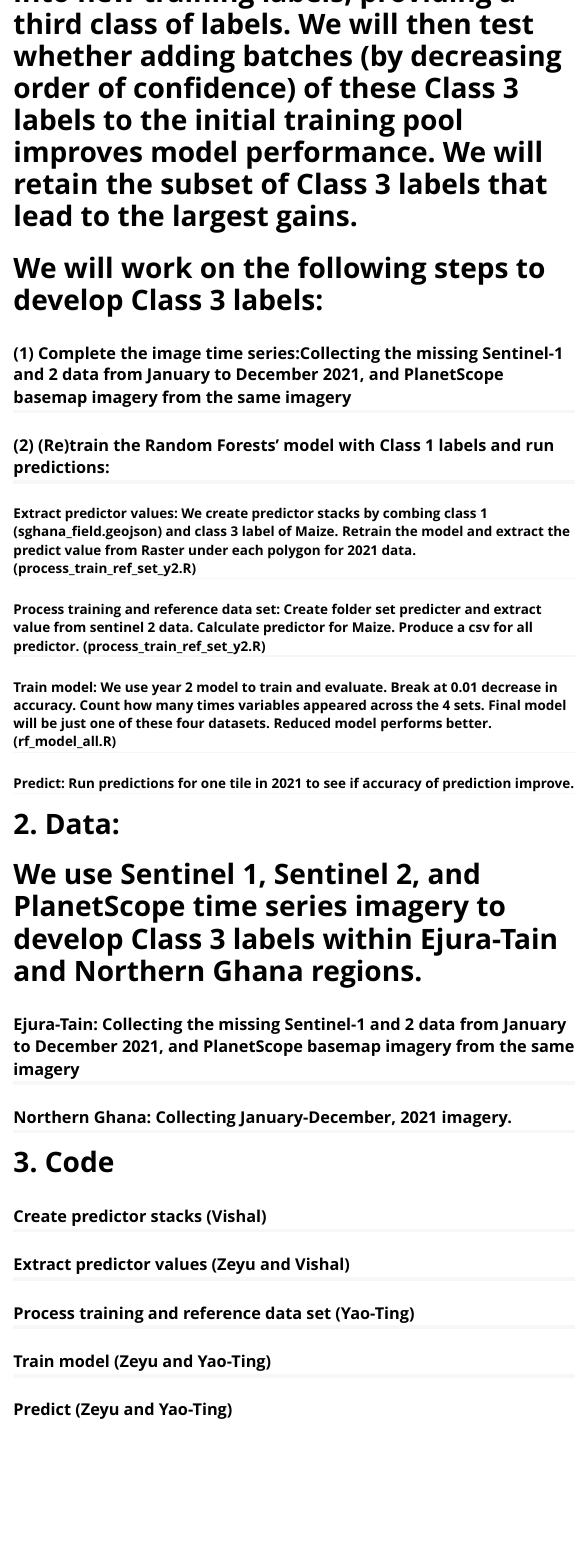
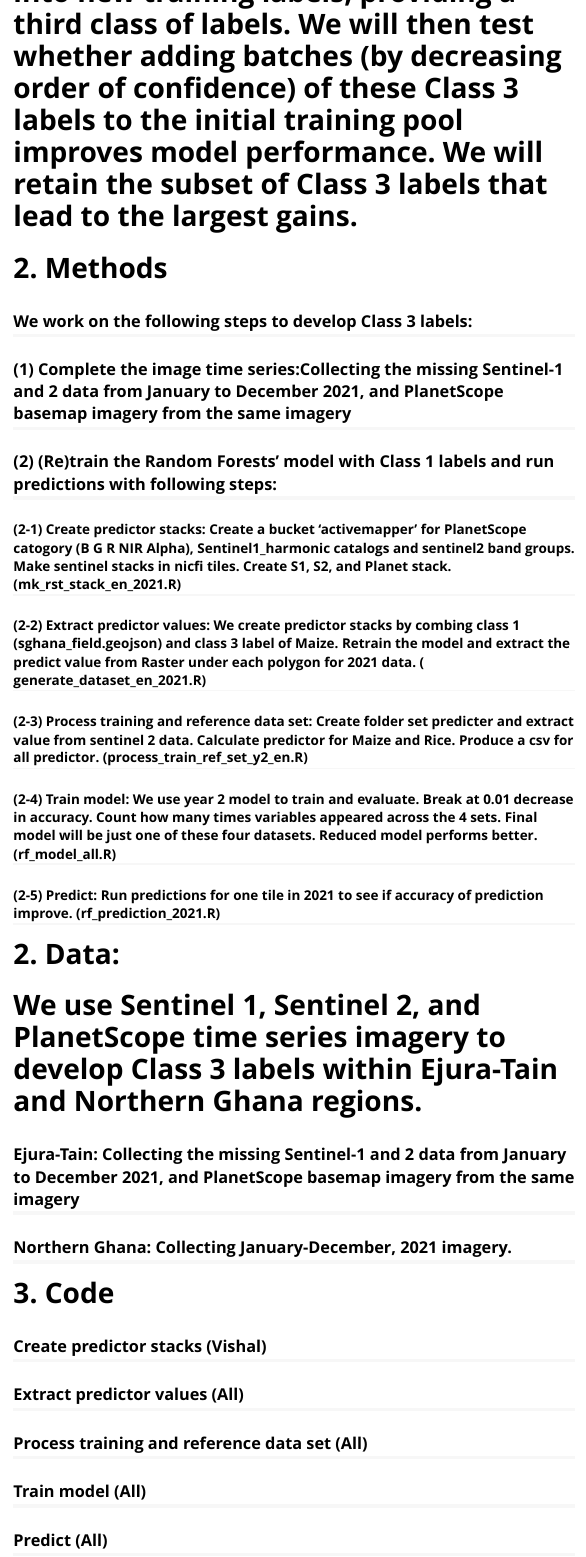
Before and after one commit to agroimpacts/ENclass3, an R Markdown document (vignettes/overview.Rmd): the page in a window 1100 px wide, from 1330 px down. Rendered offline with R 4.5, knitr and Pandoc, with nearby package versions.

Commit message:
Update methods sections.

```diff
--- a/vignettes/overview.Rmd
+++ b/vignettes/overview.Rmd
@@ -26,19 +26,23 @@ library(ENclass3)
 
 #    This project is a subproject from Enabling Crop Analytics at Scale project which aim to improve and expand crop type mapping by updating the approach used for training and testing the Random Forests-based mapping. In our project, we develop a third class of synthetic labels based on predictions from an initial version of Random Forests. After initial training of the model with a training sample consisting of Class 1  labels(crop type polygons collected in fields) and Class 2 labels(crop type polygons classified in UAS imagery), we will assess model performance against the reserved validation sample, and then apply the trained model to map class probabilities across the expanded mapping region. For each crop, we will identify contiguous clusters of pixels where the predicted probabilities exceed 0.7 or the upper 90% percentile probability value, and convert these into new training labels, providing a third class of labels. We will then test whether adding batches (by decreasing order of confidence) of these Class 3 labels to the initial training pool improves model performance. We will retain the subset of Class 3 labels that lead to the largest gains.
 
-#     We will work on the following steps to develop Class 3 labels:
+# 2. Methods
+
+##   We work on the following steps to develop Class 3 labels:
 
 ##   (1) Complete the image time series:Collecting the missing Sentinel-1 and 2 data from January to December 2021, and PlanetScope basemap imagery from the same imagery
 
-##   (2) (Re)train the Random Forests’ model with Class 1 labels and run predictions:
+##   (2) (Re)train the Random Forests’ model with Class 1 labels and run predictions with following steps:
 
-###   Extract predictor values: We create predictor stacks by combing class 1 (sghana_field.geojson) and class 3 label of Maize. Retrain the model and extract the predict value from Raster under each polygon for 2021 data. (process_train_ref_set_y2.R)
+###  (2-1) Create predictor stacks: Create a bucket 'activemapper' for PlanetScope catogory (B G R NIR Alpha), Sentinel1_harmonic catalogs and sentinel2 band groups. Make sentinel stacks in nicfi tiles.  Create S1, S2, and Planet stack. (mk_rst_stack_en_2021.R)
 
-###   Process training and reference data set: Create folder set predicter and extract value from sentinel 2 data. Calculate predictor for Maize. Produce a csv for all predictor. (process_train_ref_set_y2.R)
+###  (2-2) Extract predictor values: We create predictor stacks by combing class 1 (sghana_field.geojson) and class 3 label of Maize. Retrain the model and extract the predict value from Raster under each polygon for 2021 data. ( generate_dataset_en_2021.R)
 
-###   Train model: We use year 2 model to train and evaluate. Break at 0.01 decrease in accuracy. Count how many times variables appeared across the 4 sets. Final model will be just one of these four datasets. Reduced model performs better. (rf_model_all.R)
+###  (2-3) Process training and reference data set: Create folder set predicter and extract value from sentinel 2 data. Calculate predictor for Maize and Rice. Produce a csv for all predictor. (process_train_ref_set_y2_en.R)
 
-###   Predict: Run predictions for one tile in 2021 to see if accuracy of prediction improve.
+###  (2-4) Train model: We use year 2 model to train and evaluate. Break at 0.01 decrease in accuracy. Count how many times variables appeared across the 4 sets. Final model will be just one of these four datasets. Reduced model performs better. (rf_model_all.R)
+
+###   (2-5) Predict: Run predictions for one tile in 2021 to see if accuracy of prediction improve. (rf_prediction_2021.R)
 
 # 2. Data:
 
@@ -48,11 +52,10 @@ library(ENclass3)
 
 ##   Northern Ghana: Collecting January-December, 2021 imagery.
 
-
 # 3. Code
 
 ## Create predictor stacks (Vishal)
-## Extract predictor values (Zeyu and Vishal)
-## Process training and reference data set (Yao-Ting)
-## Train model (Zeyu and Yao-Ting)
-## Predict  (Zeyu and Yao-Ting)
+## Extract predictor values (All)
+## Process training and reference data set (All)
+## Train model (All)
+## Predict  (All)
```
Also changed, not shown: vignettes/overview.Rmd (2 more changed lines).
